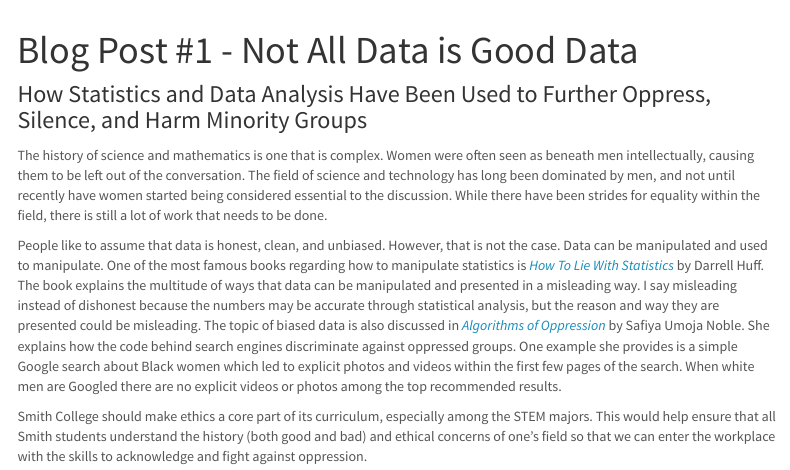
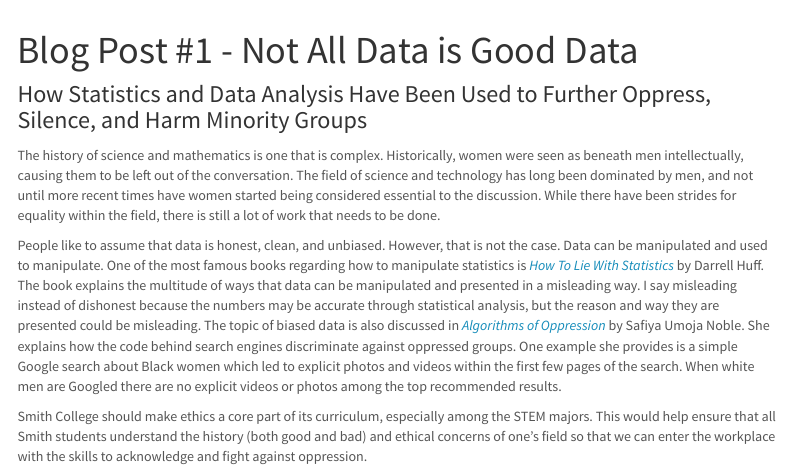
Before and after one commit to lforando/rmarkdown_web, an R Markdown document (www/post1.Rmd): the page in a window 1100 px wide, from 60 px down. Rendered offline with R 4.5, knitr and Pandoc, with nearby package versions; menus at the side of the page are left out.

Commit message:
post 1 updated

```diff
--- a/www/post1.Rmd
+++ b/www/post1.Rmd
@@ -5,7 +5,7 @@ title: "Blog Post #1 - Not All Data is Good Data"
 ### How Statistics and Data Analysis Have Been Used to Further Oppress, Silence, and Harm Minority Groups
 
 
-  The history of science and mathematics is one that is complex. Women were often seen as beneath men intellectually, causing them to be left out of the conversation. The field of science and technology has long been dominated by men, and not until recently have women started being considered essential to the discussion. While there have been strides for equality within the field, there is still a lot of work that needs to be done.
+  The history of science and mathematics is one that is complex. Historically, women were seen as beneath men intellectually, causing them to be left out of the conversation. The field of science and technology has long been dominated by men, and not until more recent times have women started being considered essential to the discussion. While there have been strides for equality within the field, there is still a lot of work that needs to be done.
 
   People like to assume that data is honest, clean, and unbiased. However, that is not the case. Data can be manipulated and used to manipulate. One of the most famous books regarding how to manipulate statistics is [*How To Lie With Statistics*](https://www.researchgate.net/profile/Grigori-Evreinov/post/Data-visualization-which-is-best-for-within-and-cross-source-data/attachment/5b0690b6b53d2f63c3cdcad5/AS%3A629755908993031%401527156917765/download/How-to-Lie-with-Statistics.pdf) by Darrell Huff. The book explains the multitude of ways that data can be manipulated and presented in a misleading way. I say misleading instead of dishonest because the numbers may be accurate through statistical analysis, but the reason and way they are presented could be misleading. The topic of biased data is also discussed in [*Algorithms of Oppression*](https://podcasts.google.com/feed/aHR0cHM6Ly9mZWVkcy5wb2R0cmFjLmNvbS8xOVd6VlR4MV9IZlg/episode/dGFnOnNvdW5kY2xvdWQsMjAxMDp0cmFja3MvNzA5MjIwMjQ1?hl=en&ved=2ahUKEwi09prJoPzuAhUCh-AKHdz_AZsQjrkEegQICRAI&ep=6) by Safiya Umoja Noble. She explains how the code behind search engines discriminate against oppressed groups. One example she provides is a simple Google search about Black women which led to explicit photos and videos within the first few pages of the search. When white men are Googled there are no explicit videos or photos among the top recommended results.
 
```
Also changed, not shown: 1 other file.
